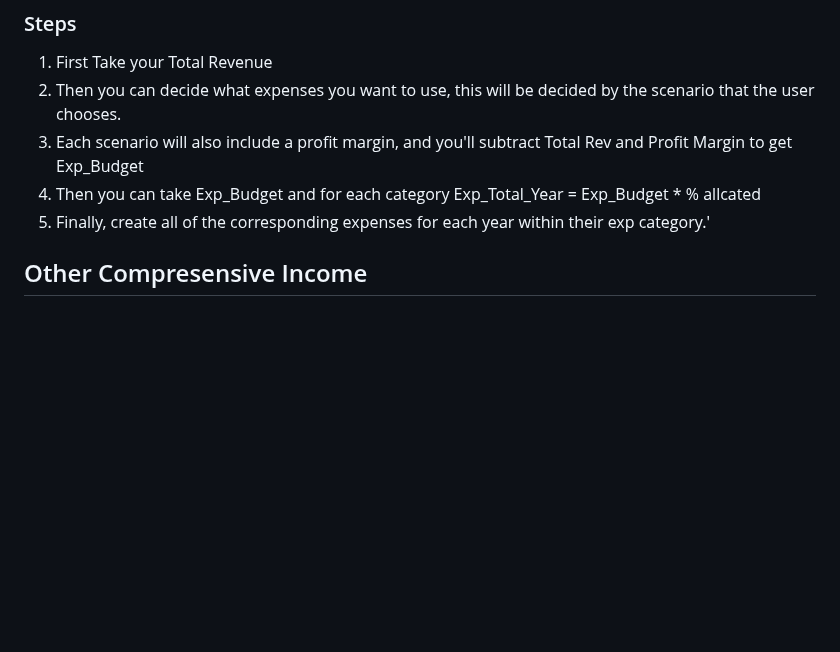
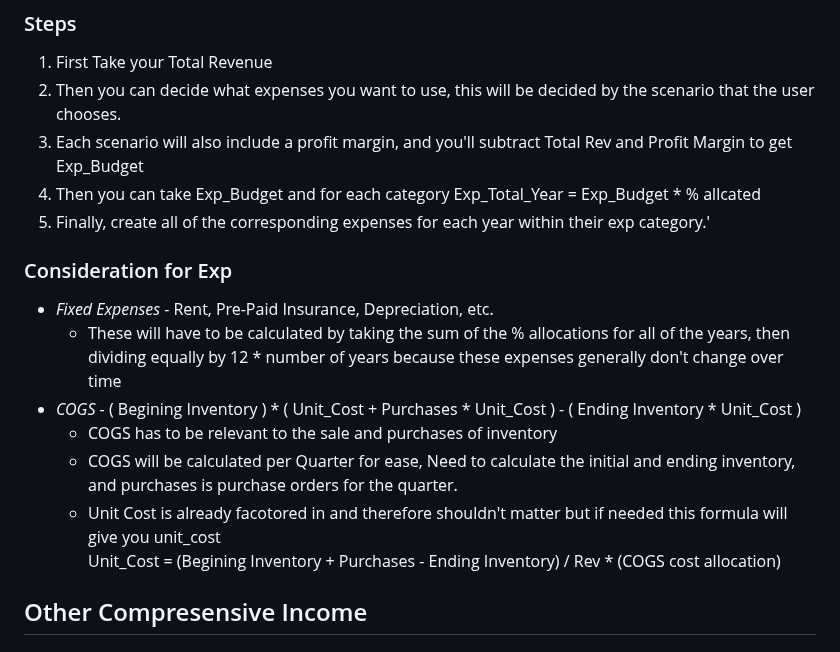
Before and after one commit to rybott/Forensic_Operation_Plan_Response, a Markdown page: Company_Generator_README.md, the part around the change. Drawn GitHub-style; blank space fills up the shorter version.

```diff
--- a/Company_Generator_README.md
+++ b/Company_Generator_README.md
@@ -48,7 +48,14 @@ Add things like market flucuation, maybe natural disasters, continuity
 3. Each scenario will also include a profit margin, and you'll subtract Total Rev and Profit Margin to get Exp_Budget
 4. Then you can take Exp_Budget and for each category Exp_Total_Year = Exp_Budget * % allcated
 5. Finally, create all of the corresponding expenses for each year within their exp category.'
-
+### Consideration for Exp
+- *Fixed Expenses* - Rent, Pre-Paid Insurance, Depreciation, etc.
+   - These will have to be calculated by taking the sum of the % allocations for all of the years, then dividing equally by 12 * number of years because these expenses generally don't change over time
+- *COGS* - ( Begining Inventory ) * ( Unit_Cost + Purchases * Unit_Cost ) - ( Ending Inventory * Unit_Cost )
+   - COGS has to be relevant to the sale and purchases of inventory
+   - COGS will be calculated per Quarter for ease, Need to calculate the initial and ending inventory, and purchases is purchase orders for the quarter.
+   - Unit Cost is already facotored in and therefore shouldn't matter but if needed this formula will give you unit_cost \
+     Unit_Cost = (Begining Inventory + Purchases - Ending Inventory) / Rev * (COGS cost allocation)
 ## Other Compresensive Income
 ## Reporting
 ## Fraud
```
